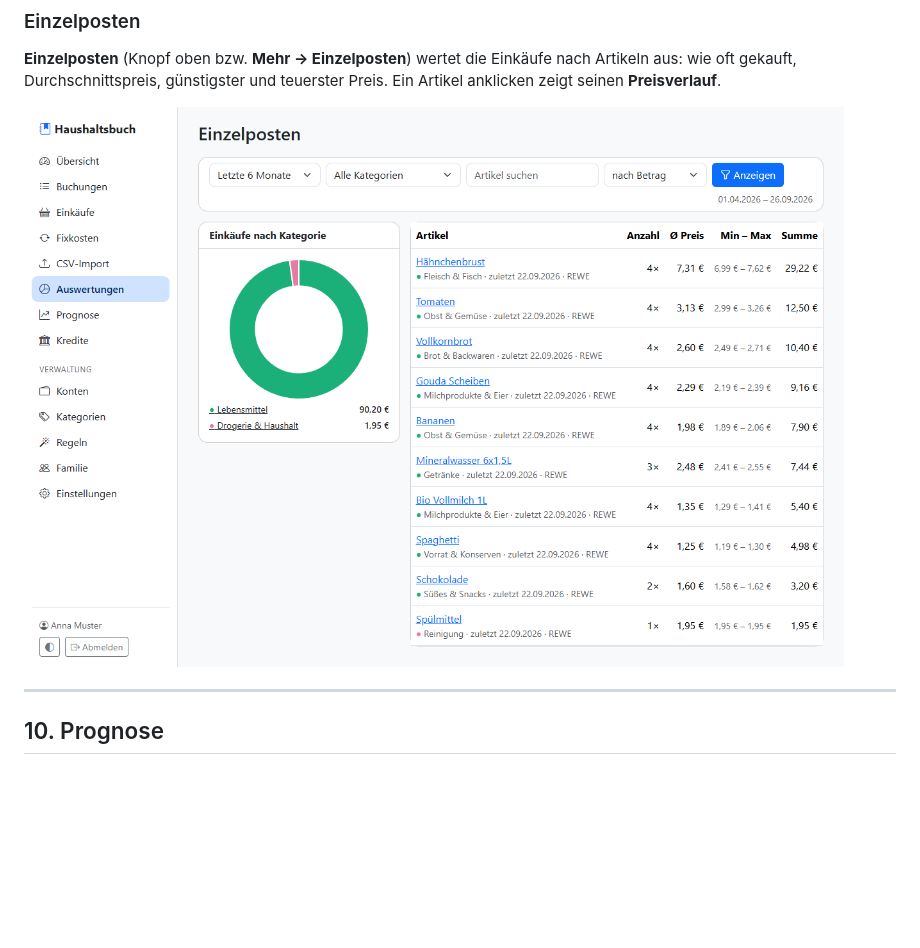
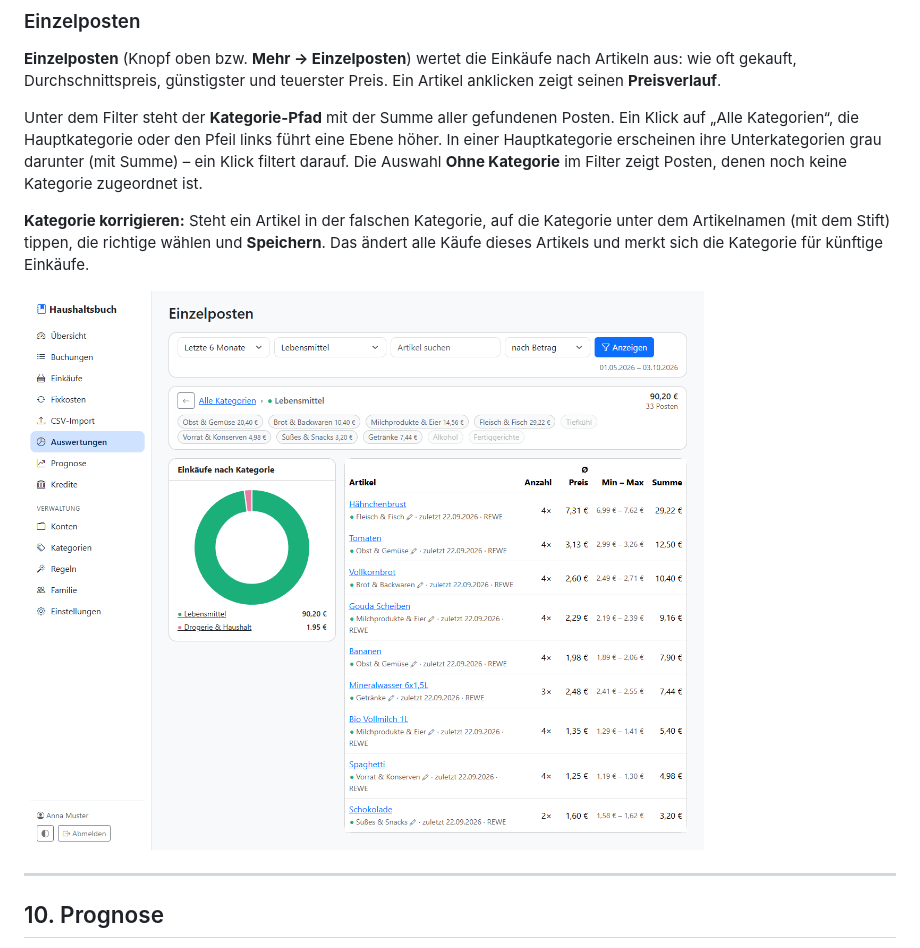
Before and after one commit to amontecc-bit/Haushaltsbuch, a Markdown page: docs/ANLEITUNG.md, the part around the change. GitHub-like rendering; pictures changed too: docs/anleitung/auswertung-posten.png; blank space fills up the shorter version.

```diff
--- a/docs/ANLEITUNG.md
+++ b/docs/ANLEITUNG.md
@@ -298,6 +298,15 @@ Einnahme bzw. Ausgabe (eigene Zeile „Umbuchungen“), damit die Bilanz dieses
 **Einzelposten** (Knopf oben bzw. **Mehr → Einzelposten**) wertet die Einkäufe nach Artikeln aus: wie oft gekauft,
 Durchschnittspreis, günstigster und teuerster Preis. Ein Artikel anklicken zeigt seinen **Preisverlauf**.
 
+Unter dem Filter steht der **Kategorie-Pfad** mit der Summe aller gefundenen Posten. Ein Klick auf „Alle Kategorien“,
+die Hauptkategorie oder den Pfeil links führt eine Ebene höher. In einer Hauptkategorie erscheinen ihre
+Unterkategorien grau darunter (mit Summe) – ein Klick filtert darauf. Die Auswahl **Ohne Kategorie** im Filter zeigt
+Posten, denen noch keine Kategorie zugeordnet ist.
+
+**Kategorie korrigieren:** Steht ein Artikel in der falschen Kategorie, auf die Kategorie unter dem Artikelnamen
+(mit dem Stift) tippen, die richtige wählen und **Speichern**. Das ändert alle Käufe dieses Artikels und merkt sich die
+Kategorie für künftige Einkäufe.
+
 ![Einzelposten](anleitung/auswertung-posten.png)
 
 ---
```
Also changed, not shown: README.md (+1 -1 lines), 8 other files.
